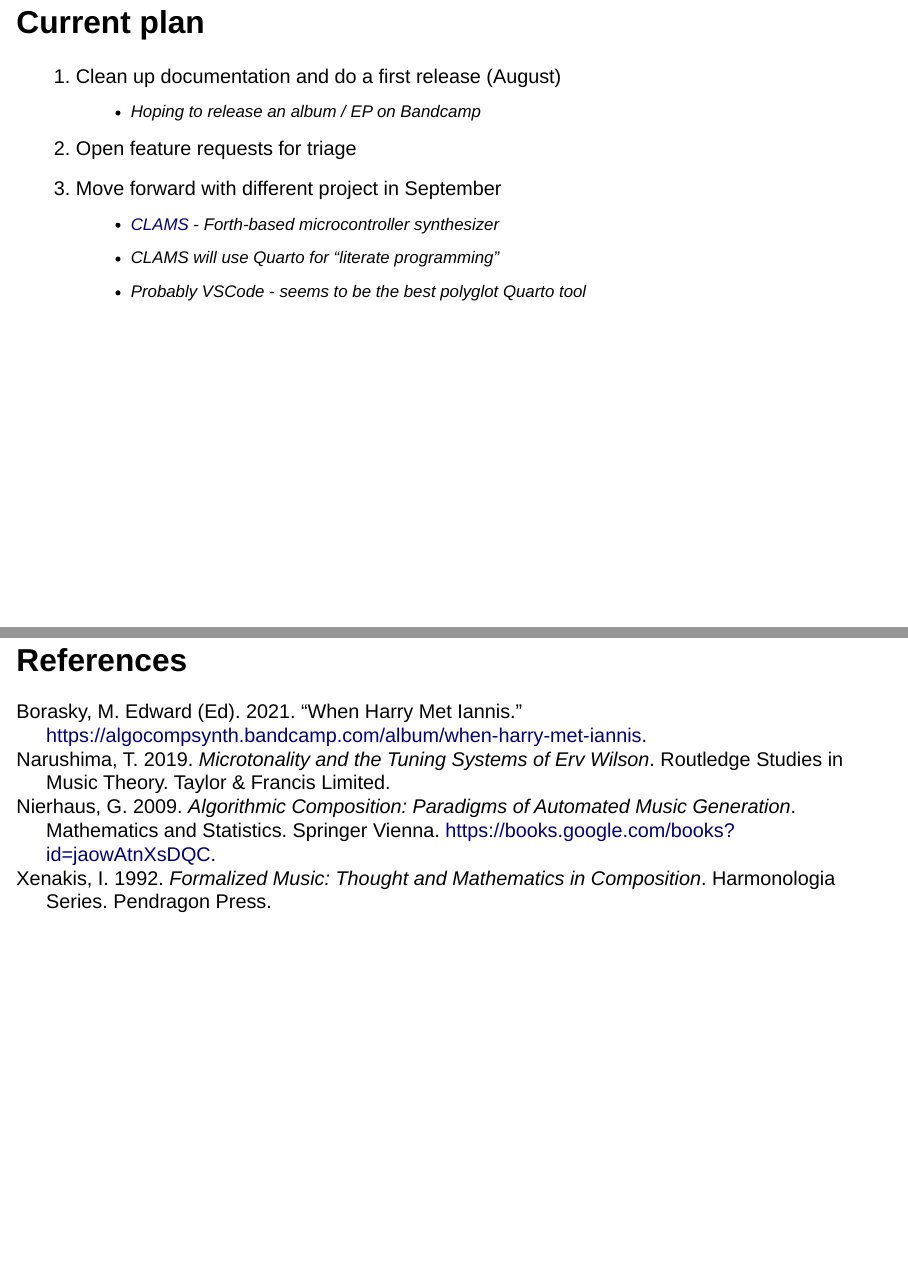
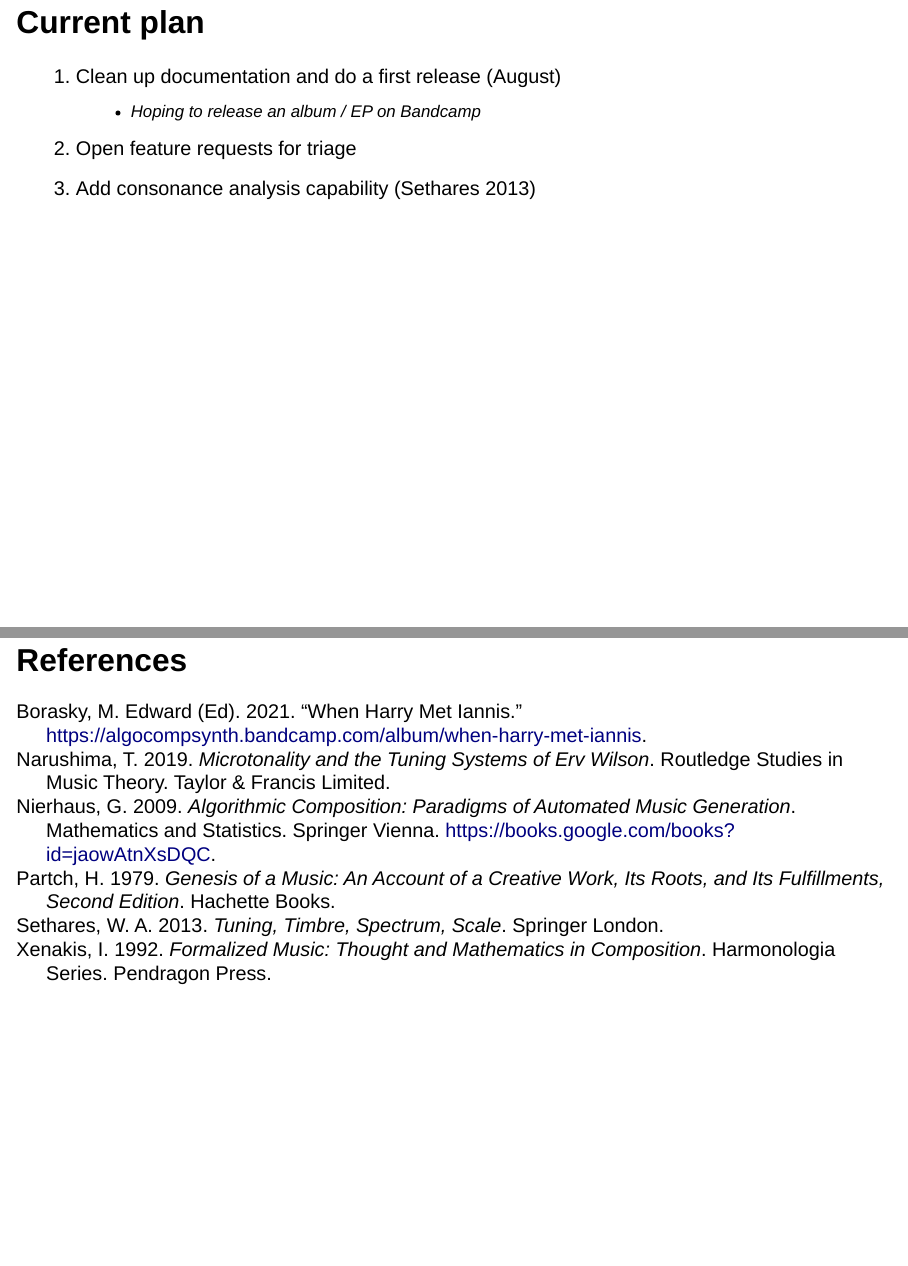
Before and after one commit to AlgoCompSynth/eikosany-slides, a Quarto document (Eikosany-Cascadia-R-Conference-Slides.qmd): pages 19 and 23 of 23, joined at a grey line. Rendered offline with R 4.5, knitr and Pandoc in place of Quarto, with nearby package versions; drawn as Slidy slides in place of the format the file asks for; some code elsewhere in the file could not run offline.

Commit message:
even more words

```diff
--- a/Eikosany-Cascadia-R-Conference-Slides.qmd
+++ b/Eikosany-Cascadia-R-Conference-Slides.qmd
@@ -111,11 +112,7 @@
 1. Clean up documentation and do a first release (August)
     - Hoping to release an album / EP on Bandcamp
 2. Open feature requests for triage
-3. Move forward with different project in September
-    - [CLAMS](https://github.com/AlgoCompSynth/CLAMS) - Forth-based microcontroller synthesizer
-    - CLAMS will use Quarto for "literate programming"
-    - Probably VSCode - seems to be the best polyglot Quarto tool
-
+3. Add consonance analysis capability [@sethares2013tuning]
 
 # Appendix - Microtonal Music Resources
 
```
Also changed, not shown: Eikosany-Cascadia-R-Conference-Slides.html, Eikosany-Cascadia-R-Conference-Slides.qmd (3 more changed lines).
